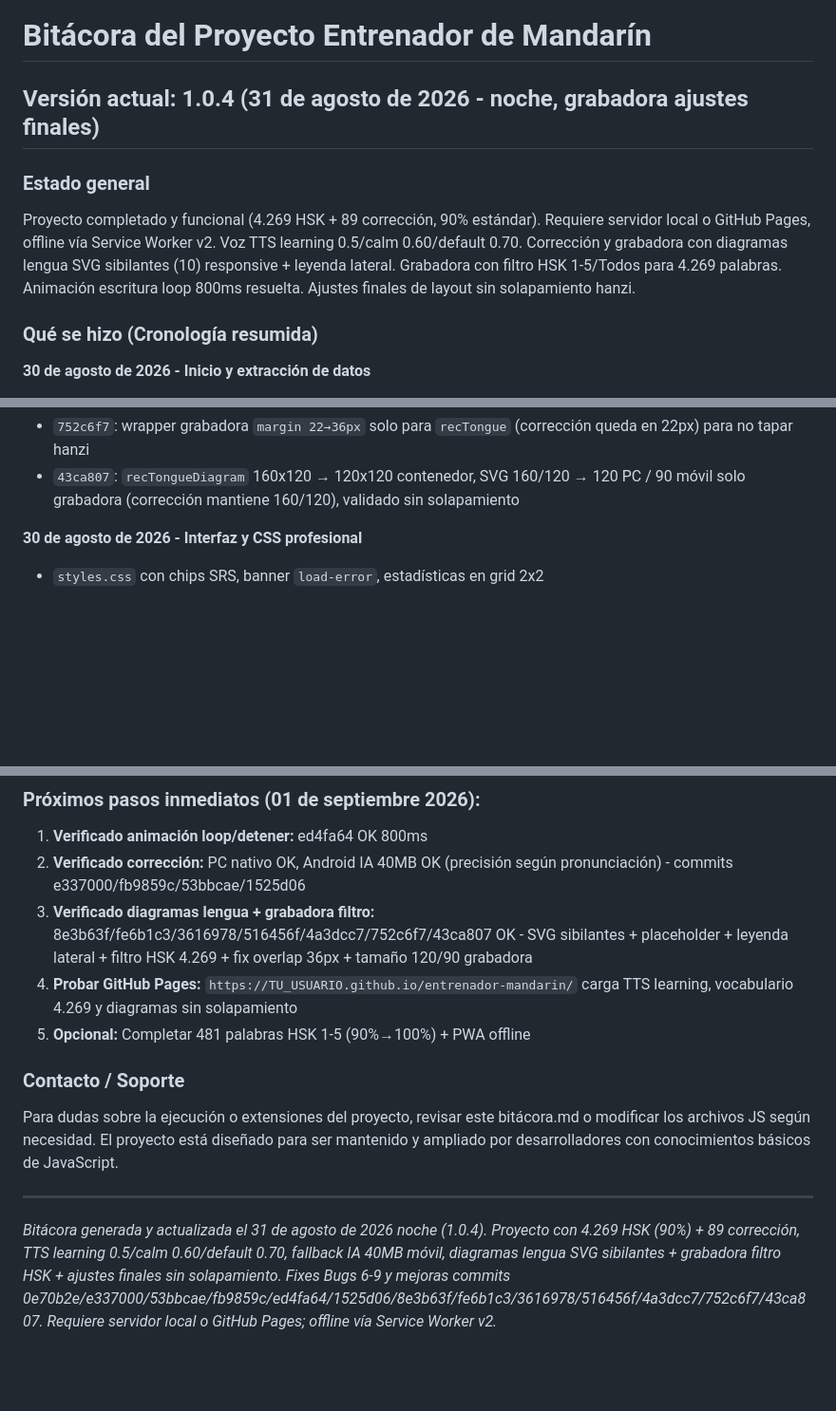
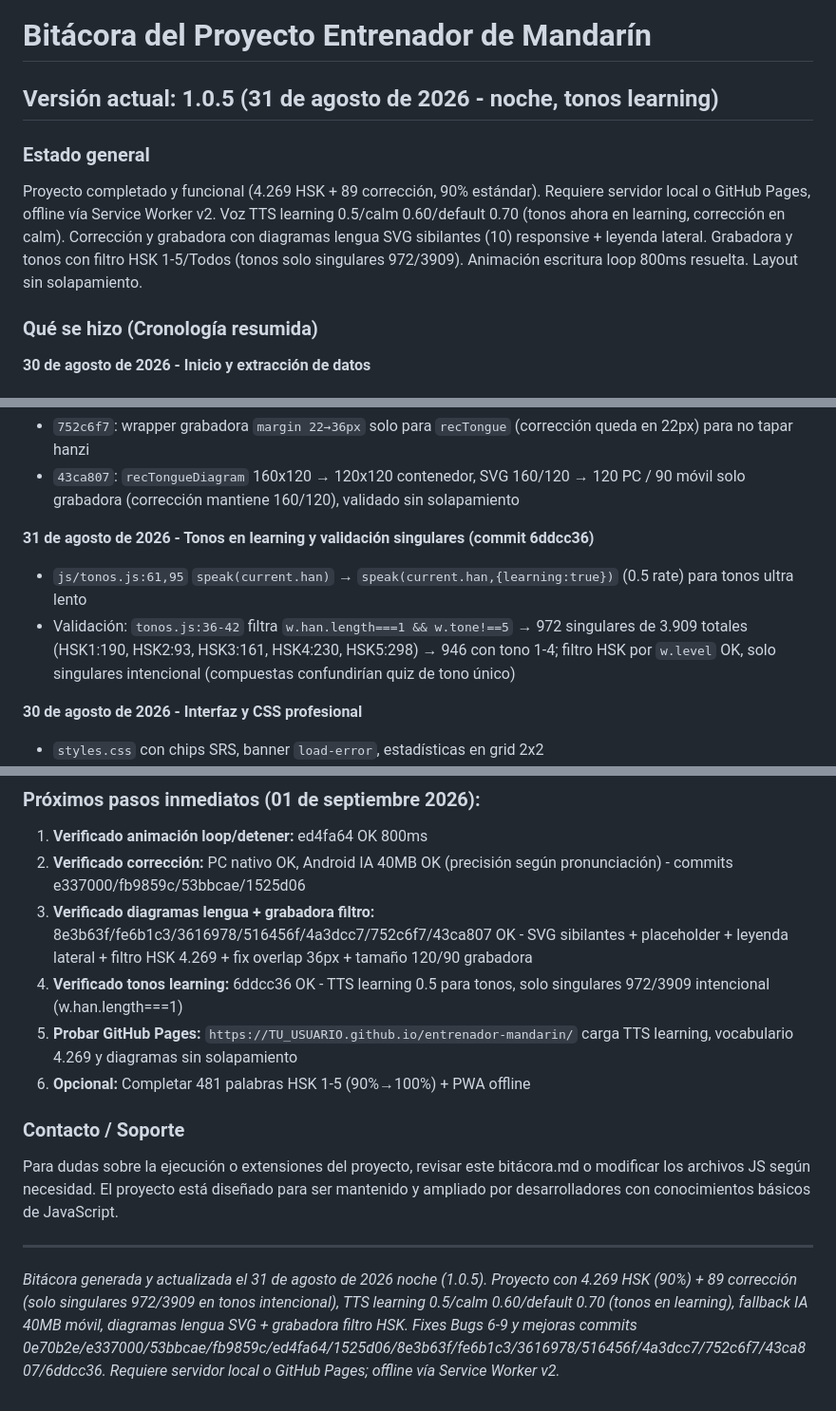
Before and after one commit to Gonzull/chino, a Markdown page: bitacora.md, 3 parts joined by grey strips. Shown at 95% size. Drawn GitHub-style; blank space fills up the shorter version.

Commit message:
Update bitacora.md to 1.0.5: document tonos learning 6ddcc36 and single-char validation 972/3909

```diff
--- a/bitacora.md
+++ b/bitacora.md
@@ -1,9 +1,9 @@
 # Bitácora del Proyecto Entrenador de Mandarín
 
-## Versión actual: 1.0.4 (31 de agosto de 2026 - noche, grabadora ajustes finales)
+## Versión actual: 1.0.5 (31 de agosto de 2026 - noche, tonos learning)
 
 ### Estado general
-Proyecto completado y funcional (4.269 HSK + 89 corrección, 90% estándar). Requiere servidor local o GitHub Pages, offline vía Service Worker v2. Voz TTS learning 0.5/calm 0.60/default 0.70. Corrección y grabadora con diagramas lengua SVG sibilantes (10) responsive + leyenda lateral. Grabadora con filtro HSK 1-5/Todos para 4.269 palabras. Animación escritura loop 800ms resuelta. Ajustes finales de layout sin solapamiento hanzi.
+Proyecto completado y funcional (4.269 HSK + 89 corrección, 90% estándar). Requiere servidor local o GitHub Pages, offline vía Service Worker v2. Voz TTS learning 0.5/calm 0.60/default 0.70 (tonos ahora en learning, corrección en calm). Corrección y grabadora con diagramas lengua SVG sibilantes (10) responsive + leyenda lateral. Grabadora y tonos con filtro HSK 1-5/Todos (tonos solo singulares 972/3909). Animación escritura loop 800ms resuelta. Layout sin solapamiento.
 
 ### Qué se hizo (Cronología resumida)
 
@@ -100,6 +100,10 @@ Proyecto completado y funcional (4.269 HSK + 89 corrección, 90% estándar). Req
 **31 de agosto de 2026 - Ajustes finales grabadora diagrama (commits 752c6f7, 43ca807)**
 - `752c6f7`: wrapper grabadora `margin 22→36px` solo para `recTongue` (corrección queda en 22px) para no tapar hanzi
 - `43ca807`: `recTongueDiagram` 160x120 → 120x120 contenedor, SVG 160/120 → 120 PC / 90 móvil solo grabadora (corrección mantiene 160/120), validado sin solapamiento
+
+**31 de agosto de 2026 - Tonos en learning y validación singulares (commit 6ddcc36)**
+- `js/tonos.js:61,95` `speak(current.han)` → `speak(current.han,{learning:true})` (0.5 rate) para tonos ultra lento
+- Validación: `tonos.js:36-42` filtra `w.han.length===1 && w.tone!==5` → 972 singulares de 3.909 totales (HSK1:190, HSK2:93, HSK3:161, HSK4:230, HSK5:298) → 946 con tono 1-4; filtro HSK por `w.level` OK, solo singulares intencional (compuestas confundirían quiz de tono único)
 
 **30 de agosto de 2026 - Interfaz y CSS profesional**
 - `styles.css` con chips SRS, banner `load-error`, estadísticas en grid 2x2
@@ -334,12 +338,13 @@ O simplemente: `npx http-server` estando en la carpeta.
 1. **Verificado animación loop/detener:** ed4fa64 OK 800ms
 2. **Verificado corrección:** PC nativo OK, Android IA 40MB OK (precisión según pronunciación) - commits e337000/fb9859c/53bbcae/1525d06
 3. **Verificado diagramas lengua + grabadora filtro:** 8e3b63f/fe6b1c3/3616978/516456f/4a3dcc7/752c6f7/43ca807 OK - SVG sibilantes + placeholder + leyenda lateral + filtro HSK 4.269 + fix overlap 36px + tamaño 120/90 grabadora
-4. **Probar GitHub Pages:** `https://TU_USUARIO.github.io/entrenador-mandarin/` carga TTS learning, vocabulario 4.269 y diagramas sin solapamiento
-5. **Opcional:** Completar 481 palabras HSK 1-5 (90%→100%) + PWA offline
+4. **Verificado tonos learning:** 6ddcc36 OK - TTS learning 0.5 para tonos, solo singulares 972/3909 intencional (w.han.length===1)
+5. **Probar GitHub Pages:** `https://TU_USUARIO.github.io/entrenador-mandarin/` carga TTS learning, vocabulario 4.269 y diagramas sin solapamiento
+6. **Opcional:** Completar 481 palabras HSK 1-5 (90%→100%) + PWA offline
 
 ### Contacto / Soporte
 Para dudas sobre la ejecución o extensiones del proyecto, revisar este bitácora.md o modificar los archivos JS según necesidad. El proyecto está diseñado para ser mantenido y ampliado por desarrolladores con conocimientos básicos de JavaScript.
 
 ---
 
-*Bitácora generada y actualizada el 31 de agosto de 2026 noche (1.0.4). Proyecto con 4.269 HSK (90%) + 89 corrección, TTS learning 0.5/calm 0.60/default 0.70, fallback IA 40MB móvil, diagramas lengua SVG sibilantes + grabadora filtro HSK + ajustes finales sin solapamiento. Fixes Bugs 6-9 y mejoras commits 0e70b2e/e337000/53bbcae/fb9859c/ed4fa64/1525d06/8e3b63f/fe6b1c3/3616978/516456f/4a3dcc7/752c6f7/43ca807. Requiere servidor local o GitHub Pages; offline vía Service Worker v2.*
+*Bitácora generada y actualizada el 31 de agosto de 2026 noche (1.0.5). Proyecto con 4.269 HSK (90%) + 89 corrección (solo singulares 972/3909 en tonos intencional), TTS learning 0.5/calm 0.60/default 0.70 (tonos en learning), fallback IA 40MB móvil, diagramas lengua SVG + grabadora filtro HSK. Fixes Bugs 6-9 y mejoras commits 0e70b2e/e337000/53bbcae/fb9859c/ed4fa64/1525d06/8e3b63f/fe6b1c3/3616978/516456f/4a3dcc7/752c6f7/43ca807/6ddcc36. Requiere servidor local o GitHub Pages; offline vía Service Worker v2.*
```
Also changed, not shown: other parts of bitacora.md (+1 -1 lines).
